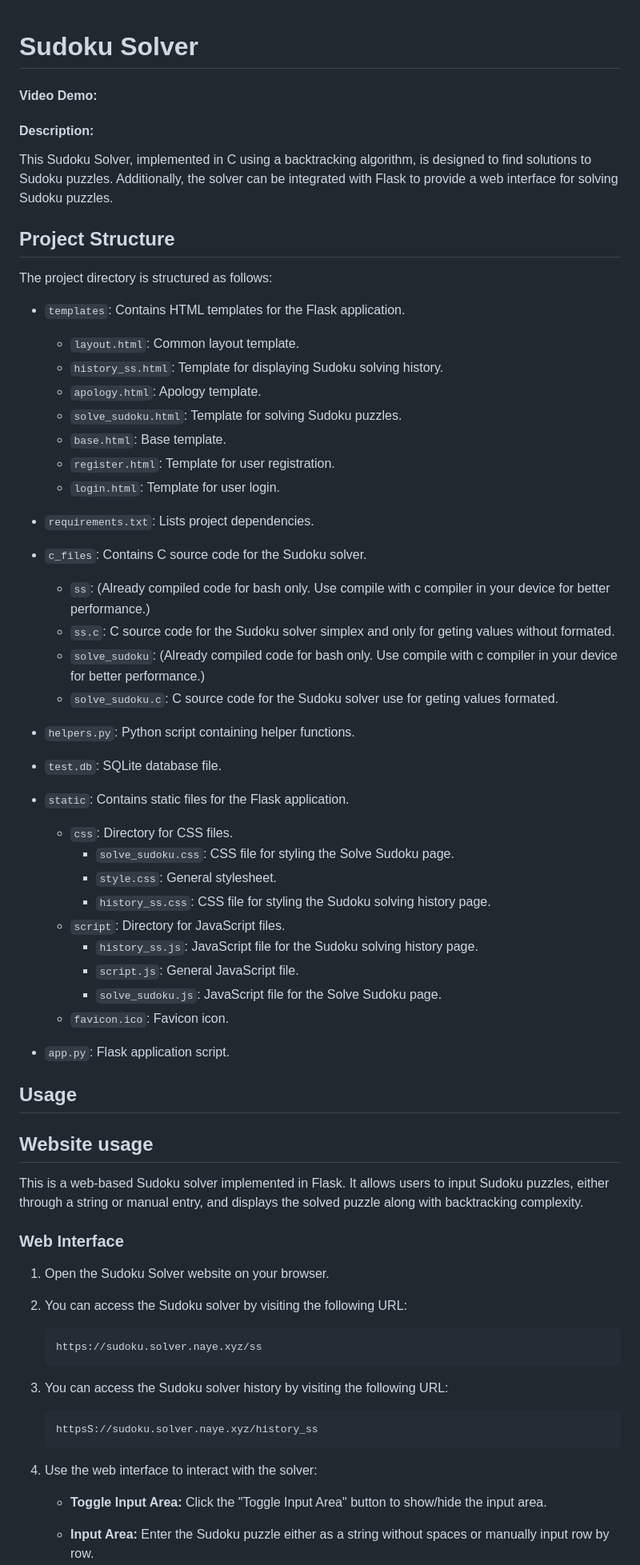
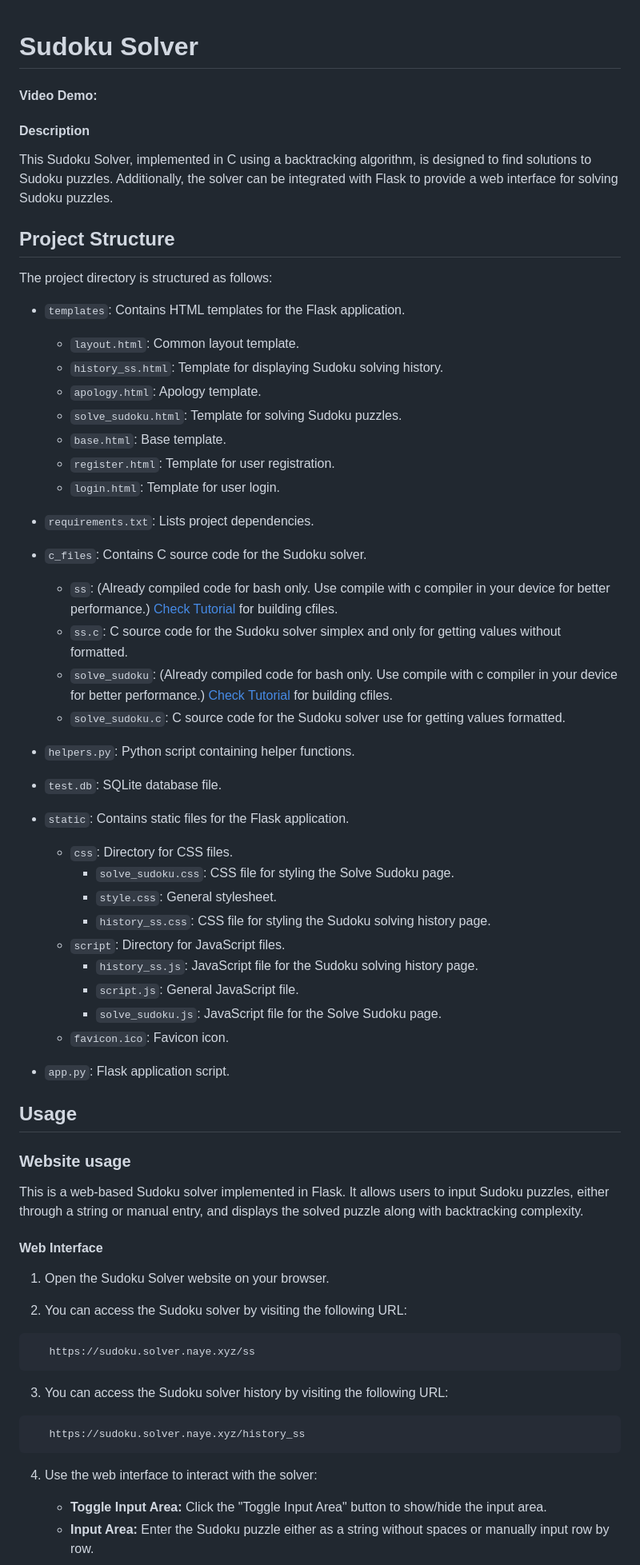
Before and after one commit to naye2m/sudoku-solver, a Markdown page: README.md, the part around the change printed below. Shown: that part at 80% size. GitHub-like rendering.

````diff
--- a/README.md
+++ b/README.md
@@ -1,6 +1,8 @@
 # Sudoku Solver
+
 #### Video Demo:  <URL HERE>
-#### Description:
+
+#### Description
 
 This Sudoku Solver, implemented in C using a backtracking algorithm, is designed to find solutions to Sudoku puzzles. Additionally, the solver can be integrated with Flask to provide a web interface for solving Sudoku puzzles.
 
@@ -8,64 +10,64 @@ This Sudoku Solver, implemented in C using a backtracking algorithm, is designed
 
 The project directory is structured as follows:
 
-- `templates`: Contains HTML templates for the Flask application.
-  - `layout.html`: Common layout template.
-  - `history_ss.html`: Template for displaying Sudoku solving history.
-  - `apology.html`: Apology template.
-  - `solve_sudoku.html`: Template for solving Sudoku puzzles.
-  - `base.html`: Base template.
-  - `register.html`: Template for user registration.
-  - `login.html`: Template for user login.
+* `templates`: Contains HTML templates for the Flask application.
+  + `layout.html`: Common layout template.
+  + `history_ss.html`: Template for displaying Sudoku solving history.
+  + `apology.html`: Apology template.
+  + `solve_sudoku.html`: Template for solving Sudoku puzzles.
+  + `base.html`: Base template.
+  + `register.html`: Template for user registration.
+  + `login.html`: Template for user login.
 
-- `requirements.txt`: Lists project dependencies.
+* `requirements.txt`: Lists project dependencies.
 
-- `c_files`: Contains C source code for the Sudoku solver.
-  - `ss`: (Already compiled code for bash only. Use compile with c compiler in your device for better performance.)
-  - `ss.c`: C source code for the Sudoku solver simplex and only for geting values without formated.
-  - `solve_sudoku`: (Already compiled code for bash only. Use compile with c compiler in your device for better performance.)
-  - `solve_sudoku.c`: C source code for the Sudoku solver use for geting values formated.
+* `c_files`: Contains C source code for the Sudoku solver.
+  + `ss`: (Already compiled code for bash only. Use compile with c compiler in your device for better performance.) [Check Tutorial](#building-the-project-1) for building cfiles.
+  + `ss.c`: C source code for the Sudoku solver simplex and only for getting values without formatted.
+  + `solve_sudoku`: (Already compiled code for bash only. Use compile with c compiler in your device for better performance.) [Check Tutorial](#building-the-project-1) for building cfiles.
+  + `solve_sudoku.c`: C source code for the Sudoku solver use for getting values formatted.
 
-- `helpers.py`: Python script containing helper functions.
+* `helpers.py`: Python script containing helper functions.
 
-- `test.db`: SQLite database file.
+* `test.db`: SQLite database file.
 
-- `static`: Contains static files for the Flask application.
-  - `css`: Directory for CSS files.
+* `static`: Contains static files for the Flask application.
+  + `css`: Directory for CSS files.
     - `solve_sudoku.css`: CSS file for styling the Solve Sudoku page.
     - `style.css`: General stylesheet.
     - `history_ss.css`: CSS file for styling the Sudoku solving history page.
-  - `script`: Directory for JavaScript files.
+  + `script`: Directory for JavaScript files.
     - `history_ss.js`: JavaScript file for the Sudoku solving history page.
     - `script.js`: General JavaScript file.
     - `solve_sudoku.js`: JavaScript file for the Solve Sudoku page.
-  - `favicon.ico`: Favicon icon.
+  + `favicon.ico`: Favicon icon.
 
-- `app.py`: Flask application script.
+* `app.py`: Flask application script.
 
 ## Usage
 
-##  Website usage
+### Website usage
 
 This is a web-based Sudoku solver implemented in Flask. It allows users to input Sudoku puzzles, either through a string or manual entry, and displays the solved puzzle along with backtracking complexity.
 
-
-### Web Interface
+#### Web Interface
 
 1. Open the Sudoku Solver website on your browser.
 
 2. You can access the Sudoku solver by visiting the following URL:
 
-   ```
+
+```
    https://sudoku.solver.naye.xyz/ss
    ```
+
 3. You can access the Sudoku solver history by visiting the following URL:
 
-   ```
-   httpsS://sudoku.solver.naye.xyz/history_ss
+
+```
+   https://sudoku.solver.naye.xyz/history_ss
    ```
 
-3. Use the web interface to interact with the solver:
-
+4. Use the web interface to interact with the solver:
    - **Toggle Input Area:** Click the "Toggle Input Area" button to show/hide the input area.
-
    - **Input Area:** Enter the Sudoku puzzle either as a string without spaces or manually input row by row.
````
Also changed, not shown: other parts of README.md (+50 -61 lines).
